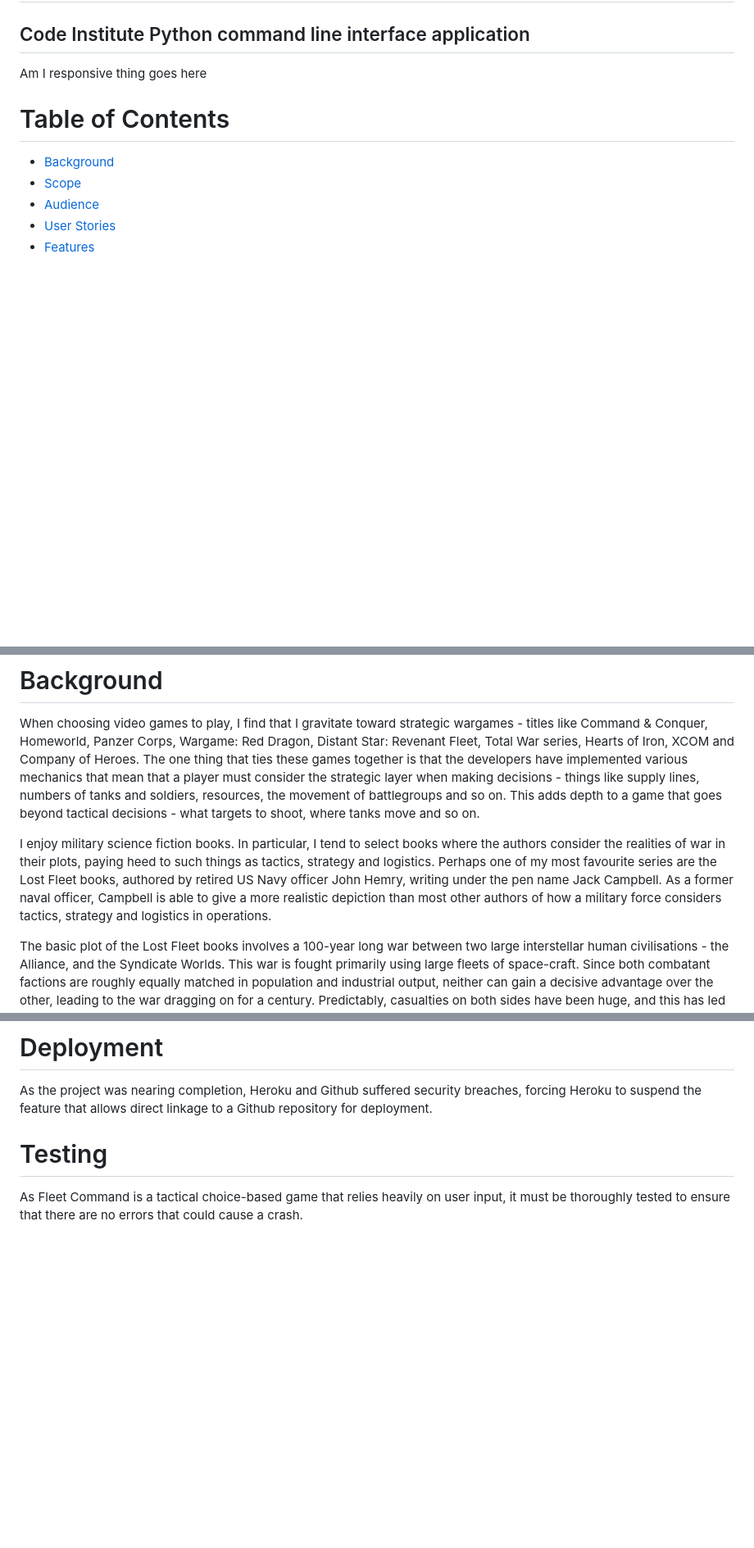
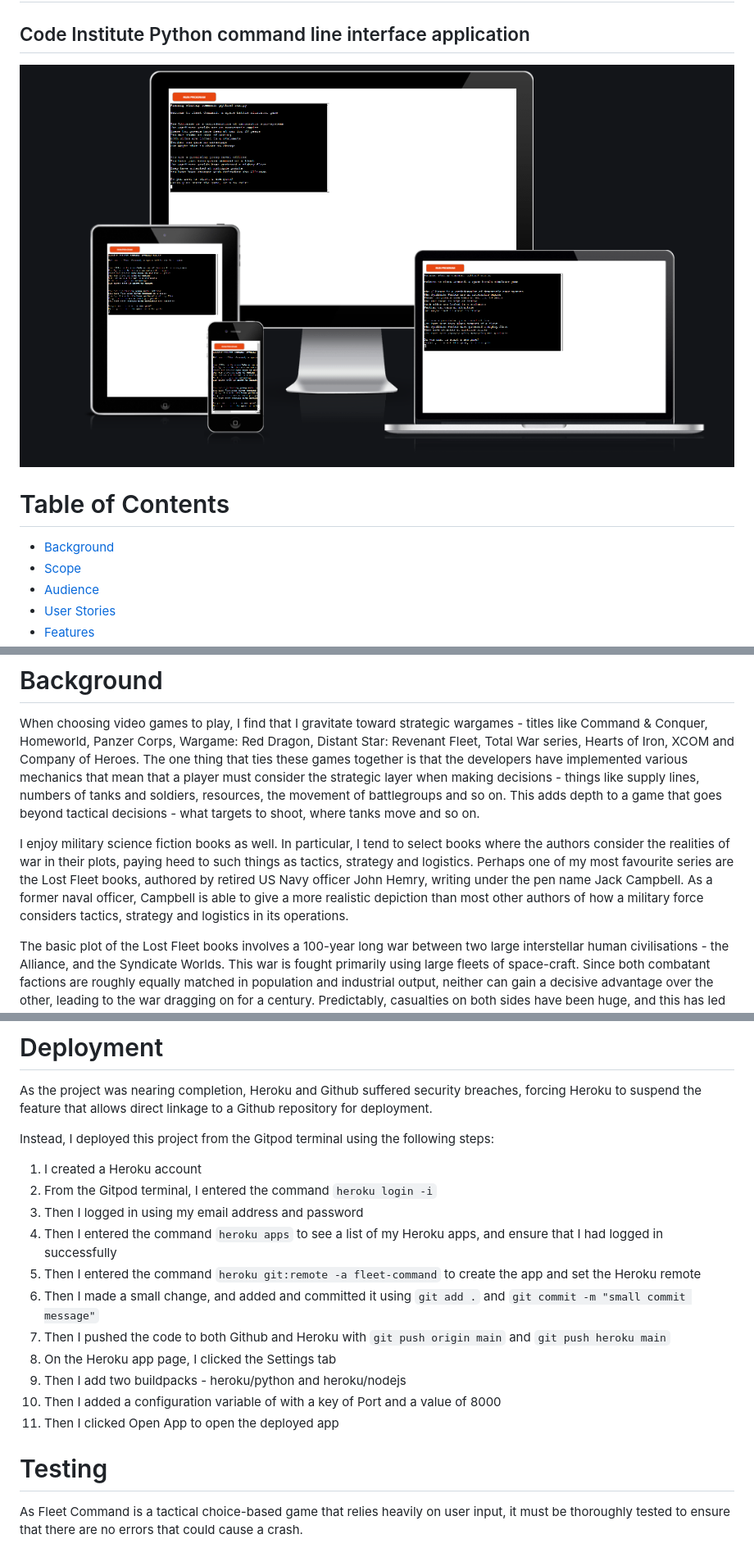
Before and after one commit to AdamBoley/Fleet-Command, a Markdown page: README.md, 3 parts joined by grey strips. Shown: that part at 82% size. Rendered like a GitHub page; pictures changed too: assets/fleet-command-responsive.PNG (added); blank space fills up the shorter version.

Commit message:
add deployment instructions to readme, add Am I responsive screenshot, make small grammatical and spelling changes to code

```diff
--- a/README.md
+++ b/README.md
@@ -2,7 +2,7 @@
 
 ## Code Institute Python command line interface application
 
-Am I responsive thing goes here
+![fleet command responsive](assets/fleet-command-responsive.PNG)
 
 # Table of Contents
 - [Background](#background)
@@ -29,7 +29,7 @@ Am I responsive thing goes here
 
 When choosing video games to play, I find that I gravitate toward strategic wargames - titles like Command & Conquer, Homeworld, Panzer Corps, Wargame: Red Dragon, Distant Star: Revenant Fleet, Total War series, Hearts of Iron, XCOM and Company of Heroes. The one thing that ties these games together is that the developers have implemented various mechanics that mean that a player must consider the strategic layer when making decisions - things like supply lines, numbers of tanks and soldiers, resources, the movement of battlegroups and so on. This adds depth to a game that goes beyond tactical decisions - what targets to shoot, where tanks move and so on.
 
-I enjoy military science fiction books. In particular, I tend to select books where the authors consider the realities of war in their plots, paying heed to such things as tactics, strategy and logistics. Perhaps one of my most favourite series are the Lost Fleet books, authored by retired US Navy officer John Hemry, writing under the pen name Jack Campbell. As a former naval officer, Campbell is able to give a more realistic depiction than most other authors of how a military force considers tactics, strategy and logistics in operations.
+I enjoy military science fiction books as well. In particular, I tend to select books where the authors consider the realities of war in their plots, paying heed to such things as tactics, strategy and logistics. Perhaps one of my most favourite series are the Lost Fleet books, authored by retired US Navy officer John Hemry, writing under the pen name Jack Campbell. As a former naval officer, Campbell is able to give a more realistic depiction than most other authors of how a military force considers tactics, strategy and logistics in its operations.
 
 The basic plot of the Lost Fleet books involves a 100-year long war between two large interstellar human civilisations - the Alliance, and the Syndicate Worlds. This war is fought primarily using large fleets of space-craft. Since both combatant factions are roughly equally matched in population and industrial output, neither can gain a decisive advantage over the other, leading to the war dragging on for a century. Predictably, casualties on both sides have been huge, and this has led to a problem - officers are often poorly trained, having been rushed through training in order to replace losses. This has in turn led to the militaries of both side being rather poorly led, with both sides often resorting to simplistic tactics that lead to bloodbaths, the officers of both sides not skilled or experienced enough to use more advanced tactics. Into this mess of a war comes the series' protagonist, Captain John Geary, a highly skilled pre-war officer placed in cryogenic stasis in an escape pod when his ship was destroyed in the first battle of the war. Geary assumes command of an Alliance fleet and, using his pre-war skills and knowledge of advanced tactics, inflicts crushing defeats on the Syndicate Worlds, eventually winning the war.
 
@@ -302,6 +302,19 @@ Several times during testing it was noted that the battles didn't end when all e
 # Deployment
 
 As the project was nearing completion, Heroku and Github suffered security breaches, forcing Heroku to suspend the feature that allows direct linkage to a Github repository for deployment.
+
+Instead, I deployed this project from the Gitpod terminal using the following steps:
+1. I created a Heroku account
+2. From the Gitpod terminal, I entered the command `heroku login -i`
+3. Then I logged in using my email address and password
+4. Then I entered the command `heroku apps` to see a list of my Heroku apps, and ensure that I had logged in successfully
+5. Then I entered the command `heroku git:remote -a fleet-command` to create the app and set the Heroku remote
+6. Then I made a small change, and added and committed it using `git add .` and `git commit -m "small commit message"`
+7. Then I pushed the code to both Github and Heroku with `git push origin main` and `git push heroku main`
+8. On the Heroku app page, I clicked the Settings tab
+9. Then I add two buildpacks - heroku/python and heroku/nodejs
+10. Then I added a configuration variable of with a key of Port and a value of 8000
+11. Then I clicked Open App to open the deployed app
 
 # Testing
 
```
Also changed, not shown: other parts of README.md (+3 -3 lines), 1 other file.
